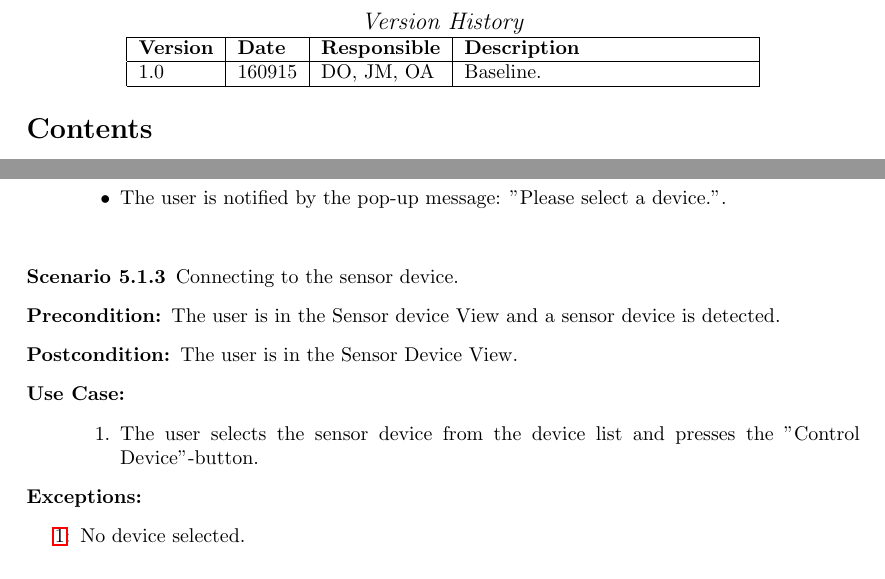
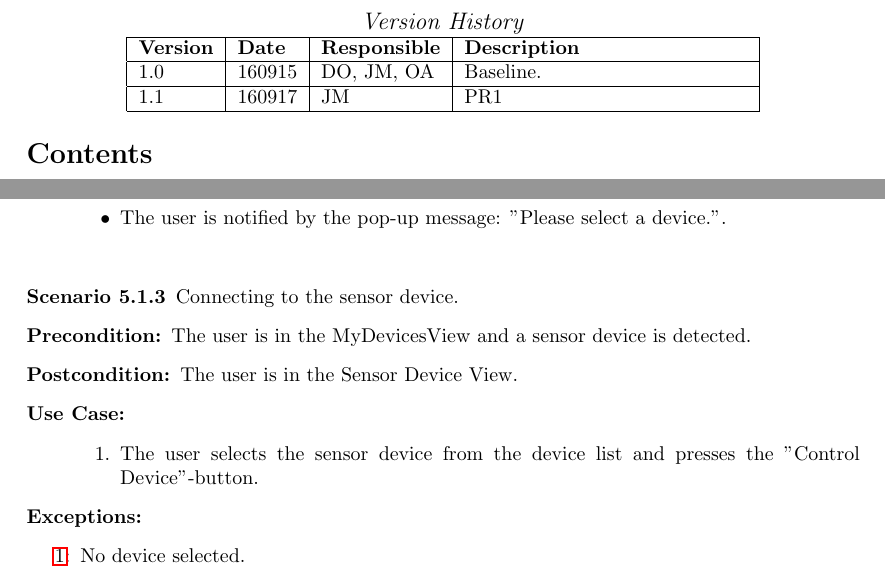
Before and after one commit to ockka/ETSN05-Group2, a LaTeX document (docs/SRS/SRS.tex): two parts of pages 2 and 4 of 11, joined at a grey line, cut so that both start at the same text. Compiled offline with pdfLaTeX.

Commit message:
PUSS154212 v1.1: Updated Scenario 5.1.3 according to PR1

```diff
--- a/docs/SRS/SRS.tex
+++ b/docs/SRS/SRS.tex
@@ -70,6 +70,7 @@ Daniel Olsson
     \hline
     \textbf{Version} 	& \textbf{Date} 	& \textbf{Responsible} 	& \textbf{Description} 		\\ \hline
     1.0				 	& 160915 			& DO, JM, OA			&  Baseline. 				\\ \hline
+    1.1				 	& 160917 			& JM					&  PR1				\\ \hline
     \end{tabular}
 \end{center}
 
@@ -148,7 +149,7 @@ The application is comprised of three views called MyDevices View, Sensor Device
 \item[]
 
 \item[Scenario 5.1.3] Connecting to the sensor device.
-\item[Precondition:] The user is in the Sensor device View and a sensor device is detected.
+\item[Precondition:] The user is in the MyDevicesView and a sensor device is detected.
 \item[Postcondition:] The user is in the Sensor Device View.
 \item[Use Case:]\mbox{}
 \begin{enumerate}
```
